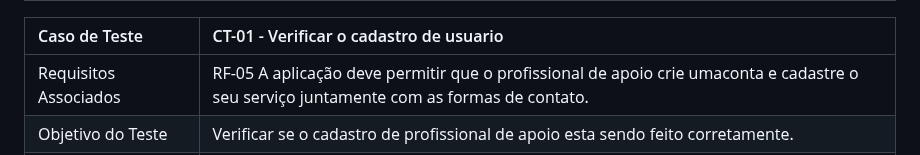
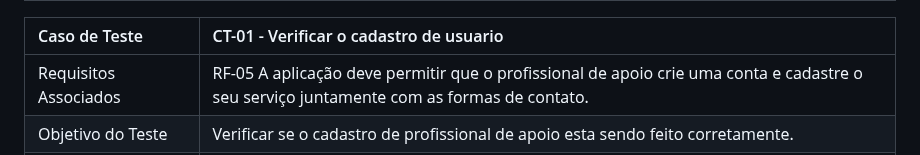
Before and after one commit to MarihRodrigues/Cora-v2, a Markdown page: documentos/07-Plano de Testes de Software.md, the part around the change. Rendered like a GitHub page.

```diff
--- a/documentos/07-Plano de Testes de Software.md
+++ b/documentos/07-Plano de Testes de Software.md
@@ -25,7 +25,7 @@ Os testes funcionais a serem realizados na aplicação são descritos a seguir.
 
 |Caso de Teste    | CT-01 - Verificar o cadastro de usuario |
 |:---|:---|
-| Requisitos Associados | RF-05	A aplicação deve permitir que o	profissional de apoio crie umaconta e cadastre o seu serviço	juntamente com as formas de contato.
+| Requisitos Associados | RF-05	A aplicação deve permitir que o	profissional de apoio crie uma conta e cadastre o seu serviço	juntamente com as formas de contato.
 | Objetivo do Teste | Verificar se o cadastro de profissional de apoio esta sendo feito corretamente. |
 | Passos | 1. Acessar o navegador. 2. Vizualizar a pagina Home. 3. Clicar em entrar no menu. 4. Clicar em cadastre-se na pagina de login. 5. Preencher o formulario escolhendo a opcao perfil "Profissional"e clicar em "Cadastrar", 6. Vizualizar a pagina de cadastro de profissionais de apoio. 7.Inserir informacoes profissionais. 8. Clicar em "Cadastrar".|
 | Critérios de êxito | Deve ocorrer uma validacao das informacoes fornecidas pelo usuario e ao clicar em cadastrar deve aparecer a mensagem "Formulario enviado com sucesso".  |
```
